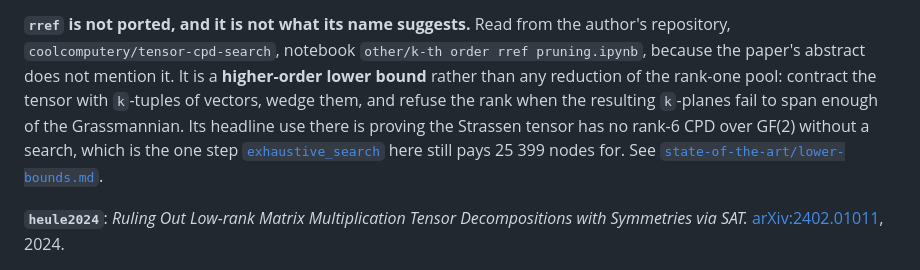
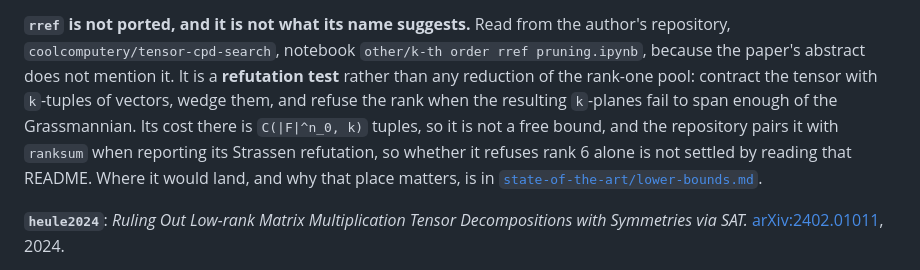
Before and after one commit to Tewf/tensor-rank-toolkit, a Markdown page: references.md, the part around the change. GitHub-like rendering.

```diff
--- a/references.md
+++ b/references.md
@@ -305,13 +305,13 @@ line bound's `|F|^(2 n_d)`.
 **`rref` is not ported, and it is not what its name suggests.** Read from the
 author's repository, `coolcomputery/tensor-cpd-search`, notebook `other/k-th order
 rref pruning.ipynb`, because the paper's abstract does not mention it. It is a
-**higher-order lower bound** rather than any reduction of the rank-one pool:
-contract the tensor with `k`-tuples of vectors, wedge them, and refuse the rank
-when the resulting `k`-planes fail to span enough of the Grassmannian. Its
-headline use there is proving the Strassen tensor has no rank-6 CPD over GF(2)
-without a search, which is the one step
-[`exhaustive_search`](exhaustive_search/exhaustive_search.h) here still pays
-25 399 nodes for. See
+**refutation test** rather than any reduction of the rank-one pool: contract the
+tensor with `k`-tuples of vectors, wedge them, and refuse the rank when the
+resulting `k`-planes fail to span enough of the Grassmannian. Its cost there is
+`C(|F|^n_0, k)` tuples, so it is not a free bound, and the repository pairs it
+with `ranksum` when reporting its Strassen refutation, so whether it refuses rank
+6 alone is not settled by reading that README. Where it would land, and why that
+place matters, is in
 [`state-of-the-art/lower-bounds.md`](state-of-the-art/lower-bounds.md).
 
 **`heule2024`**: *Ruling Out Low-rank Matrix Multiplication Tensor
```
Also changed, not shown: state-of-the-art/lower-bounds.md (+25 -17 lines).
